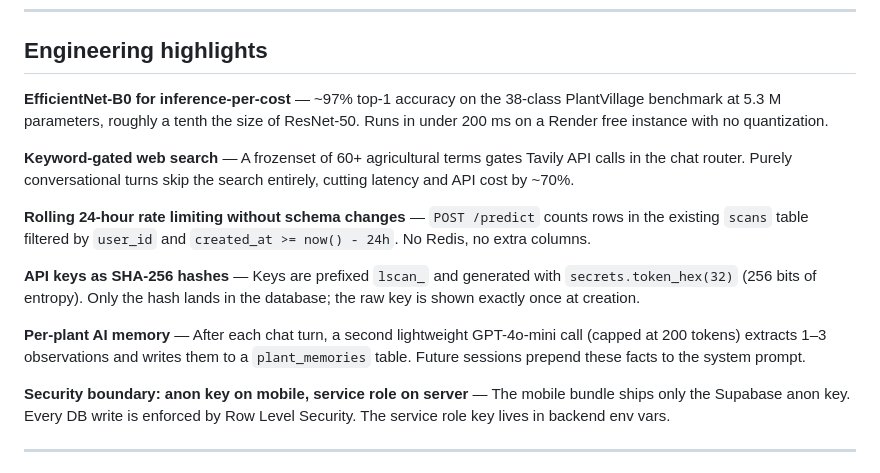
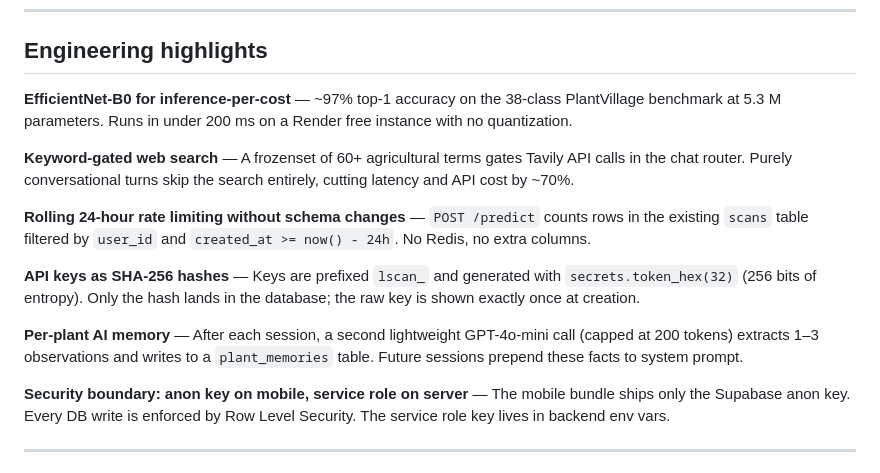
Before and after one commit to aneeshg5/LeafScan-AI, a Markdown page: README.md, the part around the change. Drawn GitHub-style.

Commit message:
Refine wording in README for EfficientNet-B0 and AI memory
Removed redundant phrasing in EfficientNet-B0 and Per-plant AI memory sections for clarity.

```diff
--- a/README.md
+++ b/README.md
@@ -30,7 +30,7 @@ Scan a fruit leaf with your phone, get a disease diagnosis, then ask an AI agron
 
 ## Engineering highlights
 
-**EfficientNet-B0 for inference-per-cost** — ~97% top-1 accuracy on the 38-class PlantVillage benchmark at 5.3 M parameters, roughly a tenth the size of ResNet-50. Runs in under 200 ms on a Render free instance with no quantization.
+**EfficientNet-B0 for inference-per-cost** — ~97% top-1 accuracy on the 38-class PlantVillage benchmark at 5.3 M parameters. Runs in under 200 ms on a Render free instance with no quantization.
 
 **Keyword-gated web search** — A frozenset of 60+ agricultural terms gates Tavily API calls in the chat router. Purely conversational turns skip the search entirely, cutting latency and API cost by ~70%.
 
@@ -38,7 +38,7 @@ Scan a fruit leaf with your phone, get a disease diagnosis, then ask an AI agron
 
 **API keys as SHA-256 hashes** — Keys are prefixed `lscan_` and generated with `secrets.token_hex(32)` (256 bits of entropy). Only the hash lands in the database; the raw key is shown exactly once at creation.
 
-**Per-plant AI memory** — After each chat turn, a second lightweight GPT-4o-mini call (capped at 200 tokens) extracts 1–3 observations and writes them to a `plant_memories` table. Future sessions prepend these facts to the system prompt.
+**Per-plant AI memory** — After each session, a second lightweight GPT-4o-mini call (capped at 200 tokens) extracts 1–3 observations and writes to a `plant_memories` table. Future sessions prepend these facts to system prompt.
 
 **Security boundary: anon key on mobile, service role on server** — The mobile bundle ships only the Supabase anon key. Every DB write is enforced by Row Level Security. The service role key lives in backend env vars.
 
```
